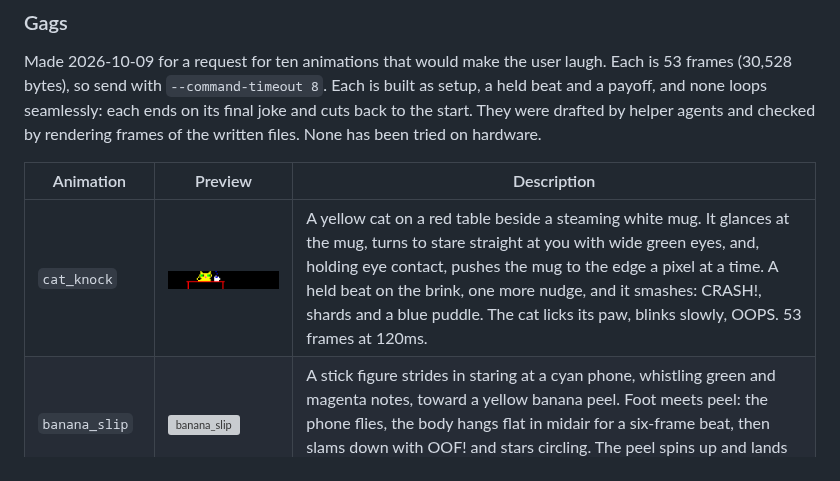
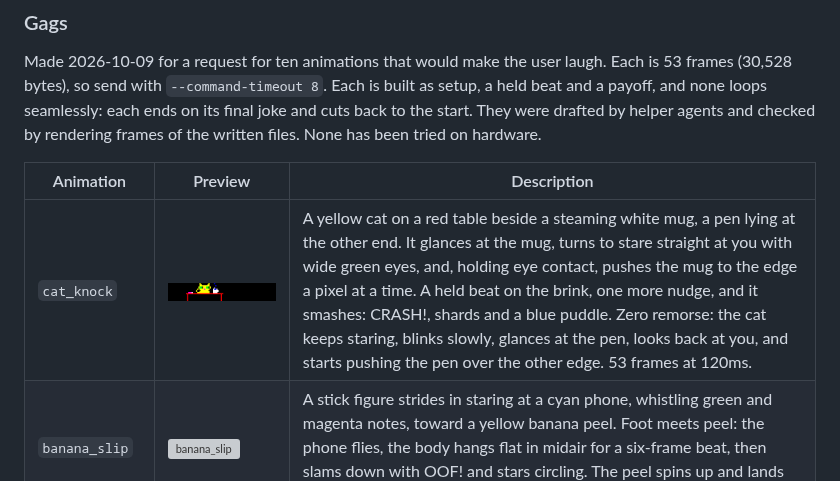
Before and after one commit to HumbertoL/coolled-editor, a Markdown page: docs/AI_ANIMATIONS.md, the part around the change. Rendered like a GitHub page; pictures changed too: docs/gifs/cat_knock.gif; grey boxes are pictures that could not be loaded.

```diff
--- a/docs/AI_ANIMATIONS.md
+++ b/docs/AI_ANIMATIONS.md
@@ -209,7 +209,7 @@ been tried on hardware.
 
 | Animation | Preview | Description |
 | --- | --- | --- |
-| `cat_knock` | ![cat_knock](gifs/cat_knock.gif) | A yellow cat on a red table beside a steaming white mug. It glances at the mug, turns to stare straight at you with wide green eyes, and, holding eye contact, pushes the mug to the edge a pixel at a time. A held beat on the brink, one more nudge, and it smashes: CRASH!, shards and a blue puddle. The cat licks its paw, blinks slowly, OOPS. 53 frames at 120ms. |
+| `cat_knock` | ![cat_knock](gifs/cat_knock.gif) | A yellow cat on a red table beside a steaming white mug, a pen lying at the other end. It glances at the mug, turns to stare straight at you with wide green eyes, and, holding eye contact, pushes the mug to the edge a pixel at a time. A held beat on the brink, one more nudge, and it smashes: CRASH!, shards and a blue puddle. Zero remorse: the cat keeps staring, blinks slowly, glances at the pen, looks back at you, and starts pushing the pen over the other edge. 53 frames at 120ms. |
 | `banana_slip` | ![banana_slip](gifs/banana_slip.gif) | A stick figure strides in staring at a cyan phone, whistling green and magenta notes, toward a yellow banana peel. Foot meets peel: the phone flies, the body hangs flat in midair for a six-frame beat, then slams down with OOF! and stars circling. The peel spins up and lands draped over their face; one leg twitches. 53 frames at 110ms. |
 | `fake_sneeze` | ![fake_sneeze](gifs/fake_sneeze.gif) | A big yellow face builds to a sneeze -- AH... AHH... AHHHH... -- head tipping back, nostrils flaring, eyes squeezed into > <, quivering on the brink. Then it fades: ...NEVERMIND. Three quiet frames. Then a white flash and a giant red CHOO!! as the head snaps forward and spray covers all 96 columns, drips sliding down the glass. Button: a blush and a magenta ...EXCUSE ME. 53 frames at 130ms. |
 | `toaster` | ![toaster](gifs/toaster.gif) | A chrome toaster ticks (TICK / TOCK) with glowing red slots. DING! Both slices rocket off the top of the panel. A long wait as ". . ." fills in, a red !, then the toast whistles back down charred and on fire, lands exactly in the slots with a squash and a smoke puff: NAILED IT. 53 frames at 120ms. |
```
Also changed, not shown: 2 other files.
